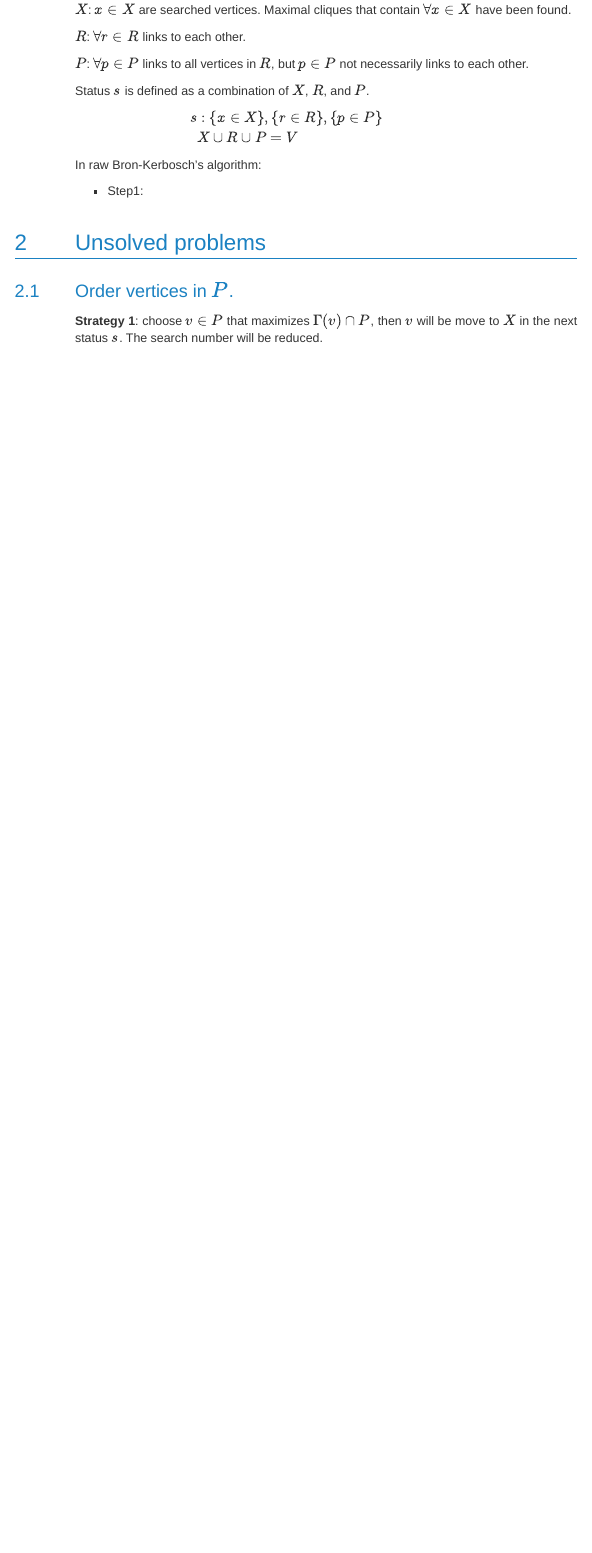
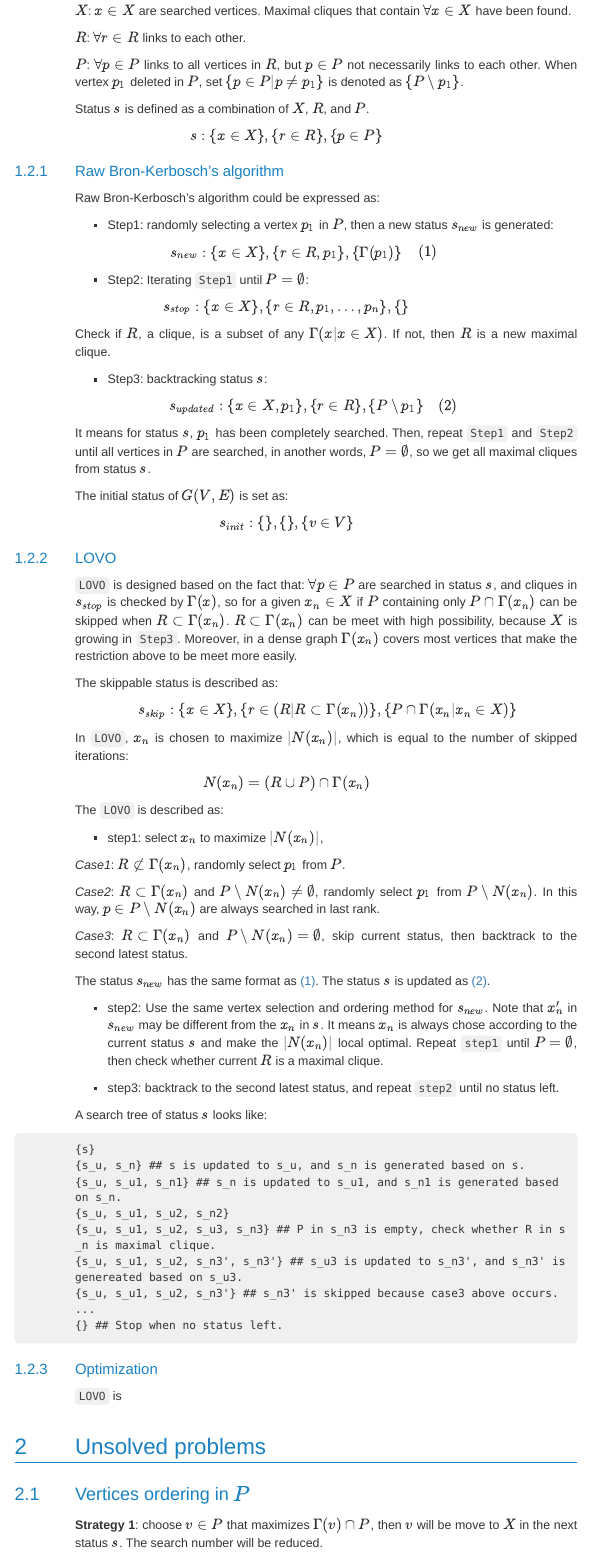
Before and after one commit to YulongNiu/LonelyNodesCpp, an R Markdown document (vignettes/Algorithm.Rmd): the page in a window 1100 px wide, from 580 px down before the commit and from 590 px down after it, so that both start at the same text. The pictures show the output file vignettes/Algorithm.html that the author committed with the source, opened offline; menus at the side of the page are left out; long lines of code are wrapped.

Commit message:
update vig

````diff
--- a/vignettes/Algorithm.Rmd
+++ b/vignettes/Algorithm.Rmd
@@ -47,25 +47,117 @@ $X$: $x \in X$ are searched vertices. Maximal cliques that contain $\forall x \i
 
 $R$: $\forall r \in R$ links to each other.
 
-$P$: $\forall p \in P$ links to all vertices in $R$, but $p \in P$ not necessarily links to each other.
+$P$: $\forall p \in P$ links to all vertices in $R$, but $p \in P$ not necessarily links to each other. When vertex $p_1$ deleted in $P$, set $\{ p \in P | p \neq p_1 \}$ is denoted as $\{ P \setminus p_1 \}$.
 
 Status $s$ is defined as a combination of $X$, $R$, and $P$.
 
 \begin{equation*}
 \begin{split}
 s &: \{ x \in X \}, \{ r \in R \}, \{ p \in P \} \\
-& X \cup R \cup P = V
 \end{split}
 \end{equation*}
 
+### Raw Bron-Kerbosch's algorithm
 
-In raw Bron-Kerbosch's algorithm:
+Raw Bron-Kerbosch's algorithm could be expressed as:
 
-* Step1: randomly selecting a vertex $p$ in $P$
+* Step1: randomly selecting a vertex $p_1$ in $P$, then a new status $s_{new}$ is generated:
+
+\begin{equation}
+\begin{split}
+s_{new} &: \{ x \in X \}, \{ r \in R, p_1 \}, \{ \Gamma(p_1) \} \\
+\end{split}
+(\#eq:1)
+\end{equation}
+
+* Step2: Iterating `Step1` until $P = \emptyset$:
+
+\begin{equation*}
+\begin{split}
+s_{stop} &: \{ x \in X \}, \{r \in R, p_1, \dots, p_n \}, \{ \} \\
+\end{split}
+\end{equation*}
+
+Check if $R$, a clique, is a subset of any $\Gamma(x | x \in X)$. If not, then $R$ is a new maximal clique.
+
+* Step3: backtracking status $s$:
+
+\begin{equation}
+\begin{split}
+s_{updated} &: \{ x \in X, p_1 \}, \{ r \in R \}, \{ P \setminus p_1 \} \\
+\end{split}
+(\#eq:2)
+\end{equation}
+
+It means for status $s$, $p_1$ has been completely searched. Then, repeat `Step1` and `Step2` until all vertices in $P$ are searched, in another words, $P = \emptyset$, so we get all maximal cliques from status $s$.
+
+The initial status of $G(V, E)$ is set as:
+
+\begin{equation*}
+\begin{split}
+s_{init} &: \{ \}, \{ \}, \{ v \in V \} \\
+\end{split}
+\end{equation*}
+
+### LOVO
+
+`LOVO` is designed based on the fact that: $\forall p \in P$ are searched in status $s$, and cliques in $s_{stop}$ is checked by $\Gamma(x)$, so for a given $x_n \in X$ if $P$ containing only $P \cap \Gamma(x_n)$ can be skipped when $R \subset \Gamma(x_n)$. $R \subset \Gamma(x_n)$ can be meet with high possibility, because $X$ is growing in `Step3`. Moreover, in a dense graph $\Gamma(x_n)$ covers most vertices that make the restriction above to be meet more easily.
+
+The skippable status is described as:
+
+\begin{equation*}
+\begin{split}
+s_{skip} &: \{x \in X\}, \{  r \in (R | R \subset \Gamma(x_n)) \}, \{ P \cap \Gamma(x_n | x_n \in X) \} \\
+\end{split}
+\end{equation*}
+
+In `LOVO`, $x_n$ is chosen to maximize $|N(x_n)|$, which is equal to the number of skipped iterations:
+
+\begin{equation*}
+\begin{split}
+N(x_n) &= (R \cup P) \cap \Gamma(x_n) \\
+\end{split}
+\end{equation*}
+
+The `LOVO` is described as:
+
+* step1: select $x_n$ to maximize $|N(x_n)|$,
+
+*Case1*: $R \not\subset \Gamma(x_n)$, randomly select $p_1$ from $P$.
+
+*Case2*: $R \subset \Gamma(x_n)$ and $P \setminus N(x_n) \neq \emptyset$, randomly select $p_1$ from $P \setminus N(x_n)$. In this way, $p \in P \setminus N(x_n)$ are always searched in last rank.
+
+*Case3*: $R \subset \Gamma(x_n)$ and $P \setminus N(x_n) = \emptyset$, skip current status, then backtrack to the second latest status.
+
+The status $s_{new}$ has the same format as \@ref(eq:1). The status $s$ is updated as \@ref(eq:2).
+
+* step2: Use the same vertex selection and ordering method for $s_{new}$. Note that $x_n^{\prime}$ in $s_{new}$ may be different from the $x_n$ in $s$. It means $x_n$ is always chose according to the current status $s$ and make the $|N(x_n)|$ local optimal. Repeat `step1` until $P = \emptyset$, then check whether current $R$ is a maximal clique.
+
+* step3: backtrack to the second latest status, and repeat `step2` until no status left.
+
+A search tree of status $s$ looks like:
+
+```
+{s}
+{s_u, s_n} ## s is updated to s_u, and s_n is generated based on s.
+{s_u, s_u1, s_n1} ## s_n is updated to s_u1, and s_n1 is generated based on s_n.
+{s_u, s_u1, s_u2, s_n2}
+{s_u, s_u1, s_u2, s_u3, s_n3} ## P in s_n3 is empty, check whether R in s_n is maximal clique.
+{s_u, s_u1, s_u2, s_n3', s_n3'} ## s_u3 is updated to s_n3', and s_n3' is genereated based on s_u3.
+{s_u, s_u1, s_u2, s_n3'} ## s_n3' is skipped because case3 above occurs.
+...
+{} ## Stop when no status left.
+```
+
+### Optimization
+
+##
+
+Different from Bron-Kerbosch's algorithm, `LOVO`
 
 # Unsolved problems
 
-## Order vertices in $P$.
+## Vertices ordering in $P$
 
 **Strategy 1**: choose $v \in P$ that maximizes $\Gamma(v) \cap P$, then $v$ will be move to $X$ in the next status $s$. The search number will be reduced.
 
````
Also changed, not shown: vignettes/Algorithm.html, vignettes/Algorithm.Rmd (4 more changed lines).
